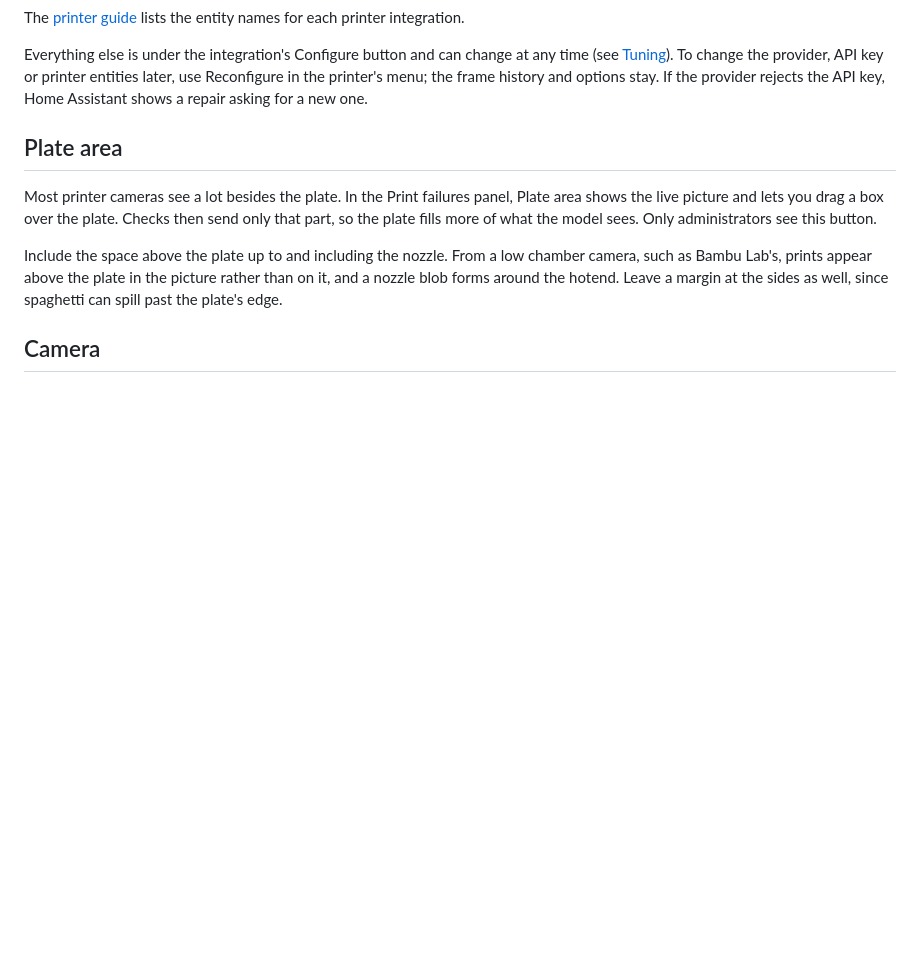
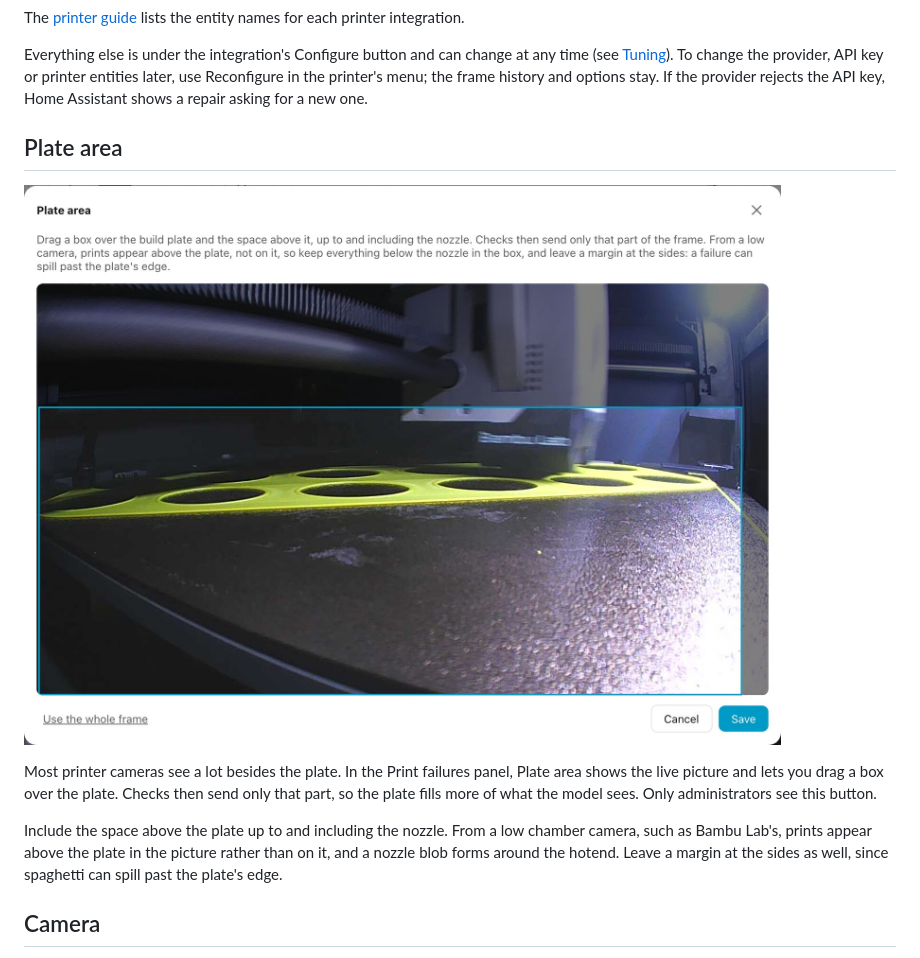
Before and after one commit to somus/ha-print-failure-monitor, a Markdown page: docs/setup.md, the part around the change. Rendered like a GitHub page; pictures changed too: docs/images/plate_area.jpg (added); blank space fills up the shorter version.

```diff
--- a/docs/setup.md
+++ b/docs/setup.md
@@ -17,6 +17,8 @@ the printer's menu; the frame history and options stay. If the provider rejects
 Assistant shows a repair asking for a new one.
 
 ## Plate area
+
+![The Plate area dialog with a box drawn over the build plate and the space up to the nozzle](images/plate_area.jpg)
 
 Most printer cameras see a lot besides the plate. In the Print failures panel, Plate area shows the
 live picture and lets you drag a box over the plate. Checks then send only that part, so the plate
```
Also changed, not shown: README.md (+7 -0 lines), docs/panel.md (+2 -0 lines), docs/images/frame.jpg (added), docs/images/overview.jpg (added).
